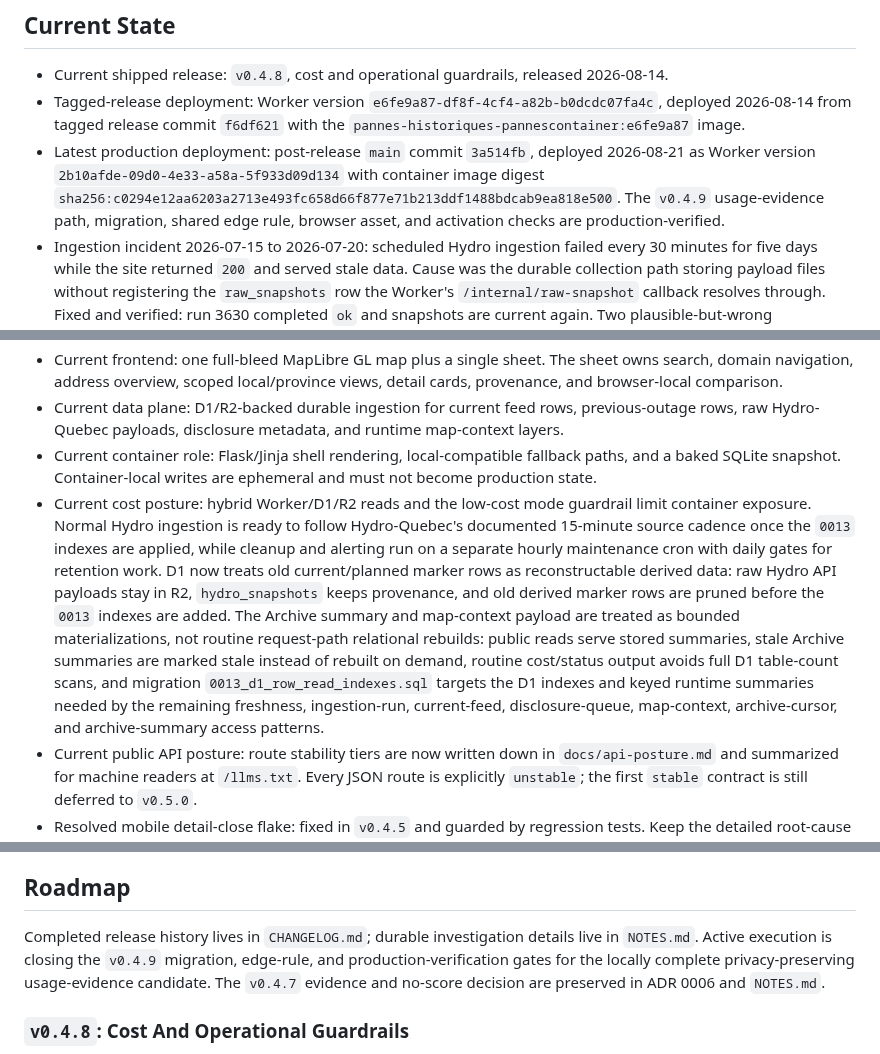
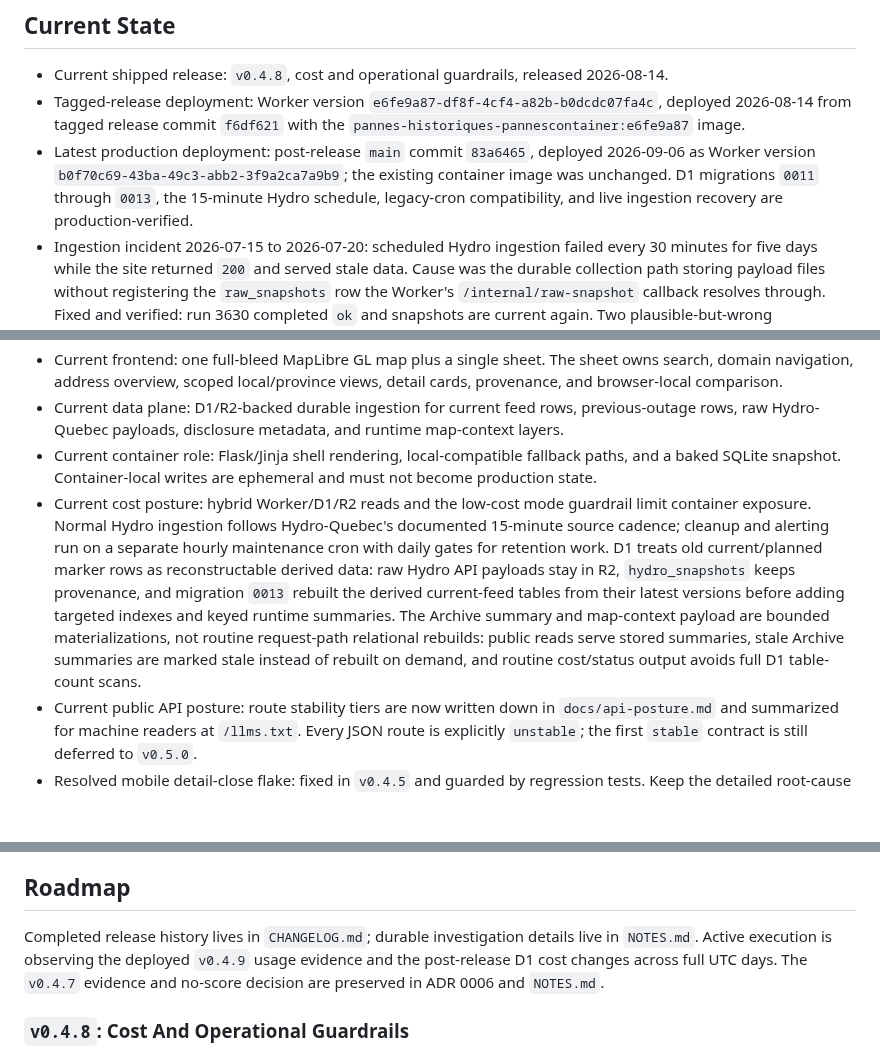
Before and after one commit to dlq/pannes-historiques, a Markdown page: PLANS.md, 3 parts joined by grey strips. GitHub-like rendering; blank space fills up the shorter version.

```diff
--- a/PLANS.md
+++ b/PLANS.md
@@ -9,7 +9,7 @@ This is the active execution plan. Keep detailed evidence and research notes in
 
 - Current shipped release: `v0.4.8`, cost and operational guardrails, released 2026-08-14.
 - Tagged-release deployment: Worker version `e6fe9a87-df8f-4cf4-a82b-b0dcdc07fa4c`, deployed 2026-08-14 from tagged release commit `f6df621` with the `pannes-historiques-pannescontainer:e6fe9a87` image.
-- Latest production deployment: post-release `main` commit `3a514fb`, deployed 2026-08-21 as Worker version `2b10afde-09d0-4e33-a58a-5f933d09d134` with container image digest `sha256:c0294e12aa6203a2713e493fc658d66f877e71b213ddf1488bdcab9ea818e500`. The `v0.4.9` usage-evidence path, migration, shared edge rule, browser asset, and activation checks are production-verified.
+- Latest production deployment: post-release `main` commit `83a6465`, deployed 2026-09-06 as Worker version `b0f70c69-43ba-49c3-abb2-3f9a2ca7a9b9`; the existing container image was unchanged. D1 migrations `0011` through `0013`, the 15-minute Hydro schedule, legacy-cron compatibility, and live ingestion recovery are production-verified.
 - Ingestion incident 2026-07-15 to 2026-07-20: scheduled Hydro ingestion failed every 30 minutes for five days while the site returned `200` and served stale data. Cause was the durable collection path storing payload files without registering the `raw_snapshots` row the Worker's `/internal/raw-snapshot` callback resolves through. Fixed and verified: run 3630 completed `ok` and snapshots are current again. Two plausible-but-wrong hypotheses were ruled out by testing rather than by correlation — container ephemerality, and the `v0.4.3` CodeQL path-hardening, whose lookup was exercised directly against a real file and resolves correctly.
 - Monitoring gap this exposed: the only health surface was token-protected and pull-based, so nothing observed the failure. `GET /api/health/ingestion` now returns `503` when ingestion is stale or failing. The `Ingestion health monitor` GitHub Actions workflow probes it hourly.
 - That probe now also fails when the served archive summary contradicts itself, after the Archive report spent months showing a count of municipalities as a count of outages while every health surface reported green. Freshness monitoring cannot see a figure that is current and wrong; coherence monitoring can.
@@ -17,7 +17,7 @@ This is the active execution plan. Keep detailed evidence and research notes in
 - Current frontend: one full-bleed MapLibre GL map plus a single sheet. The sheet owns search, domain navigation, address overview, scoped local/province views, detail cards, provenance, and browser-local comparison.
 - Current data plane: D1/R2-backed durable ingestion for current feed rows, previous-outage rows, raw Hydro-Quebec payloads, disclosure metadata, and runtime map-context layers.
 - Current container role: Flask/Jinja shell rendering, local-compatible fallback paths, and a baked SQLite snapshot. Container-local writes are ephemeral and must not become production state.
-- Current cost posture: hybrid Worker/D1/R2 reads and the low-cost mode guardrail limit container exposure. Normal Hydro ingestion is ready to follow Hydro-Quebec's documented 15-minute source cadence once the `0013` indexes are applied, while cleanup and alerting run on a separate hourly maintenance cron with daily gates for retention work. D1 now treats old current/planned marker rows as reconstructable derived data: raw Hydro API payloads stay in R2, `hydro_snapshots` keeps provenance, and old derived marker rows are pruned before the `0013` indexes are added. The Archive summary and map-context payload are treated as bounded materializations, not routine request-path relational rebuilds: public reads serve stored summaries, stale Archive summaries are marked stale instead of rebuilt on demand, routine cost/status output avoids full D1 table-count scans, and migration `0013_d1_row_read_indexes.sql` targets the D1 indexes and keyed runtime summaries needed by the remaining freshness, ingestion-run, current-feed, disclosure-queue, map-context, archive-cursor, and archive-summary access patterns.
+- Current cost posture: hybrid Worker/D1/R2 reads and the low-cost mode guardrail limit container exposure. Normal Hydro ingestion follows Hydro-Quebec's documented 15-minute source cadence; cleanup and alerting run on a separate hourly maintenance cron with daily gates for retention work. D1 treats old current/planned marker rows as reconstructable derived data: raw Hydro API payloads stay in R2, `hydro_snapshots` keeps provenance, and migration `0013` rebuilt the derived current-feed tables from their latest versions before adding targeted indexes and keyed runtime summaries. The Archive summary and map-context payload are bounded materializations, not routine request-path relational rebuilds: public reads serve stored summaries, stale Archive summaries are marked stale instead of rebuilt on demand, and routine cost/status output avoids full D1 table-count scans.
 - Current public API posture: route stability tiers are now written down in `docs/api-posture.md` and summarized for machine readers at `/llms.txt`. Every JSON route is explicitly `unstable`; the first `stable` contract is still deferred to `v0.5.0`.
 - Resolved mobile detail-close flake: fixed in `v0.4.5` and guarded by regression tests. Keep the detailed root-cause notes in `NOTES.md` rather than this active plan.
 - Current contribution posture: contributor docs and a scoped issue map exist. GitHub Quality enforces Python branch coverage, while full Playwright runs on pull requests, `main`, and manual dispatch.
@@ -26,7 +26,7 @@ This is the active execution plan. Keep detailed evidence and research notes in
 
 ## Roadmap
 
-Completed release history lives in `CHANGELOG.md`; durable investigation details live in `NOTES.md`. Active execution is closing the `v0.4.9` migration, edge-rule, and production-verification gates for the locally complete privacy-preserving usage-evidence candidate. The `v0.4.7` evidence and no-score decision are preserved in ADR 0006 and `NOTES.md`.
+Completed release history lives in `CHANGELOG.md`; durable investigation details live in `NOTES.md`. Active execution is observing the deployed `v0.4.9` usage evidence and the post-release D1 cost changes across full UTC days. The `v0.4.7` evidence and no-score decision are preserved in ADR 0006 and `NOTES.md`.
 
 ### `v0.4.8`: Cost And Operational Guardrails
 
```
Also changed, not shown: other parts of PLANS.md (+3 -3 lines), NOTES.md (+8 -1 lines).
